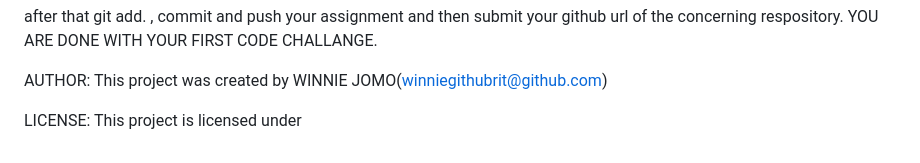
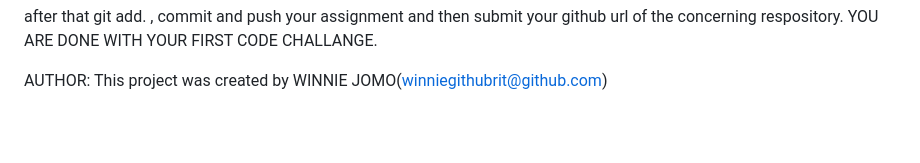
Before and after one commit to winniegithubrit/Code_challenge, a Markdown page: README.md, the part around the change. Drawn GitHub-style; blank space fills up the shorter version.

Commit message:
Completed assignment

```diff
--- a/README.md
+++ b/README.md
@@ -70,6 +70,3 @@ YOU ARE DONE WITH YOUR FIRST CODE CHALLANGE.
 
 AUTHOR:
 This project was created by WINNIE JOMO(winniegithubrit@github.com)
-
-LICENSE:
-This project is licensed under
```
